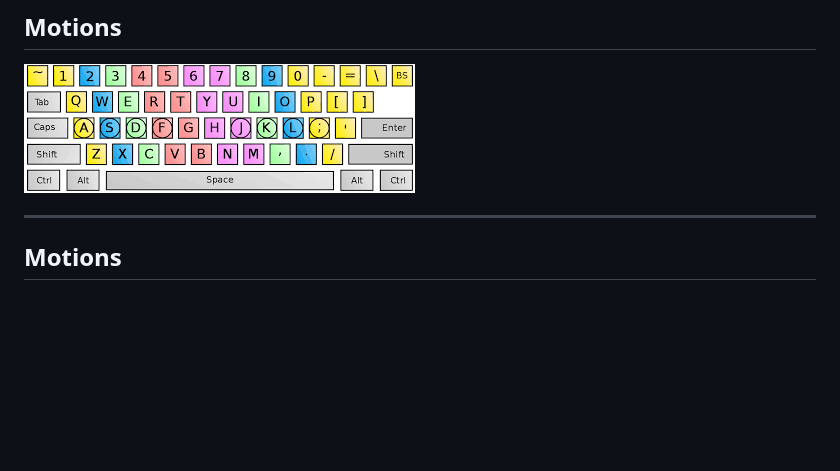
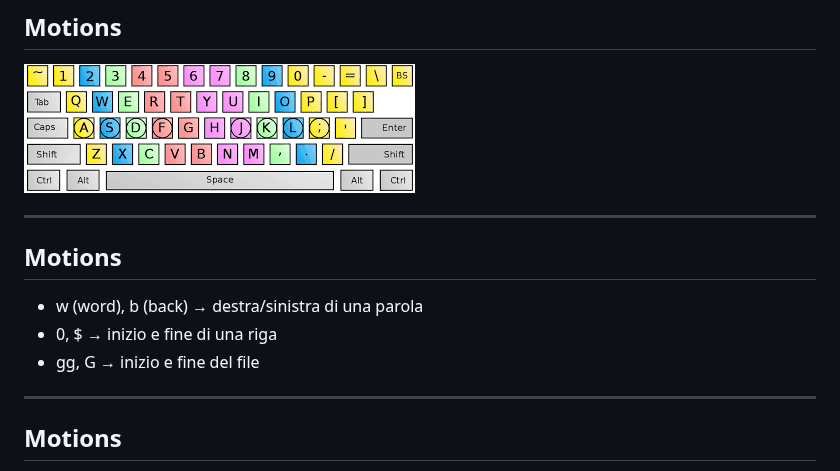
Before and after one commit to Oldranda1414/vimpres, a Markdown page: slides.md, the part around the change. Drawn GitHub-style; blank space fills up the shorter version.

Commit message:
made motions slide incremental

```diff
--- a/slides.md
+++ b/slides.md
@@ -131,6 +131,14 @@ Al posto delle __arrow keys__:
 ## Motions
 
 ![h:380](images/touch_typing.png)
+
+---
+
+## Motions
+
+- w (word), b (back) → destra/sinistra di una parola
+- 0, $ → inizio e fine di una riga
+- gg, G → inizio e fine del file
 
 ---
 
```
